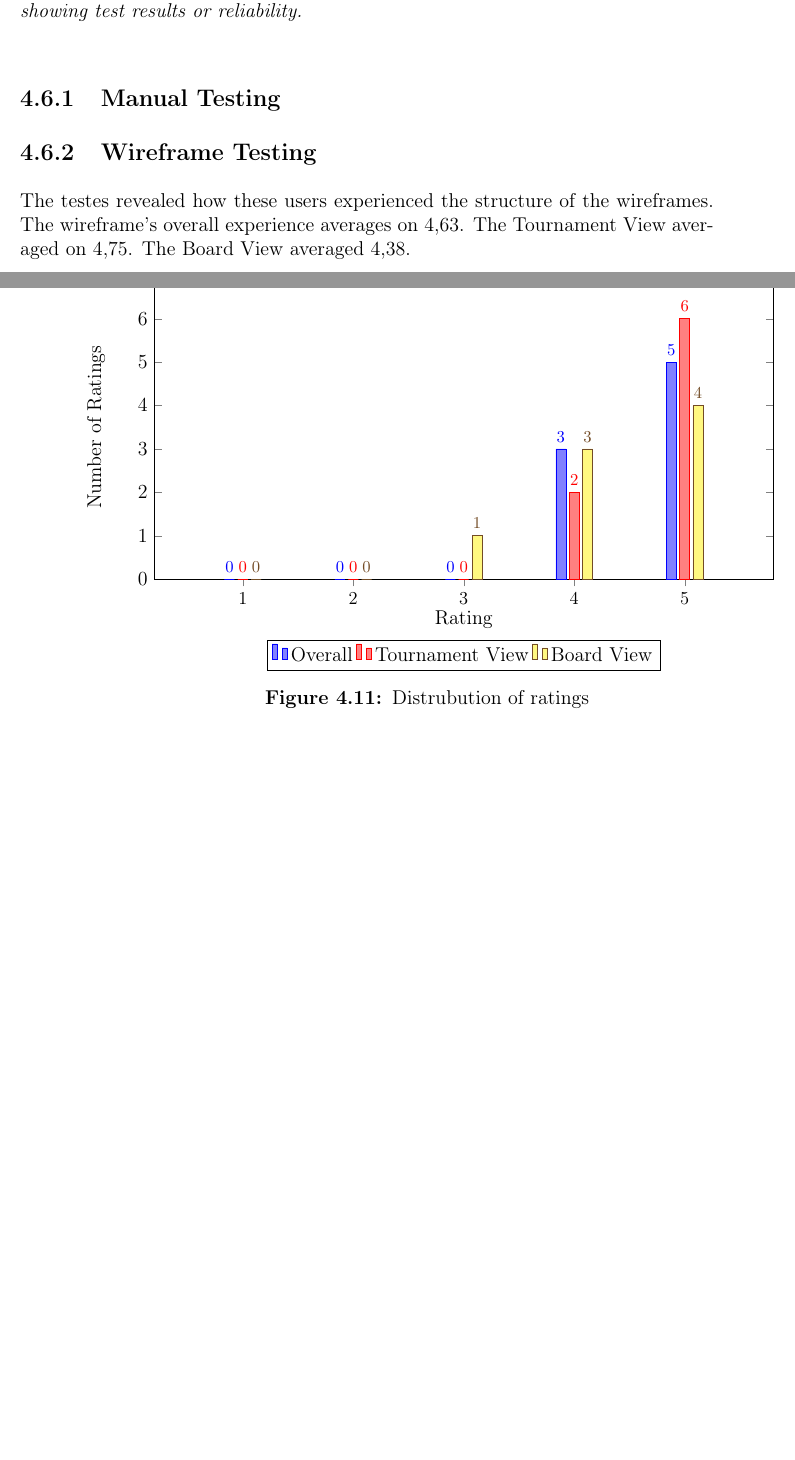
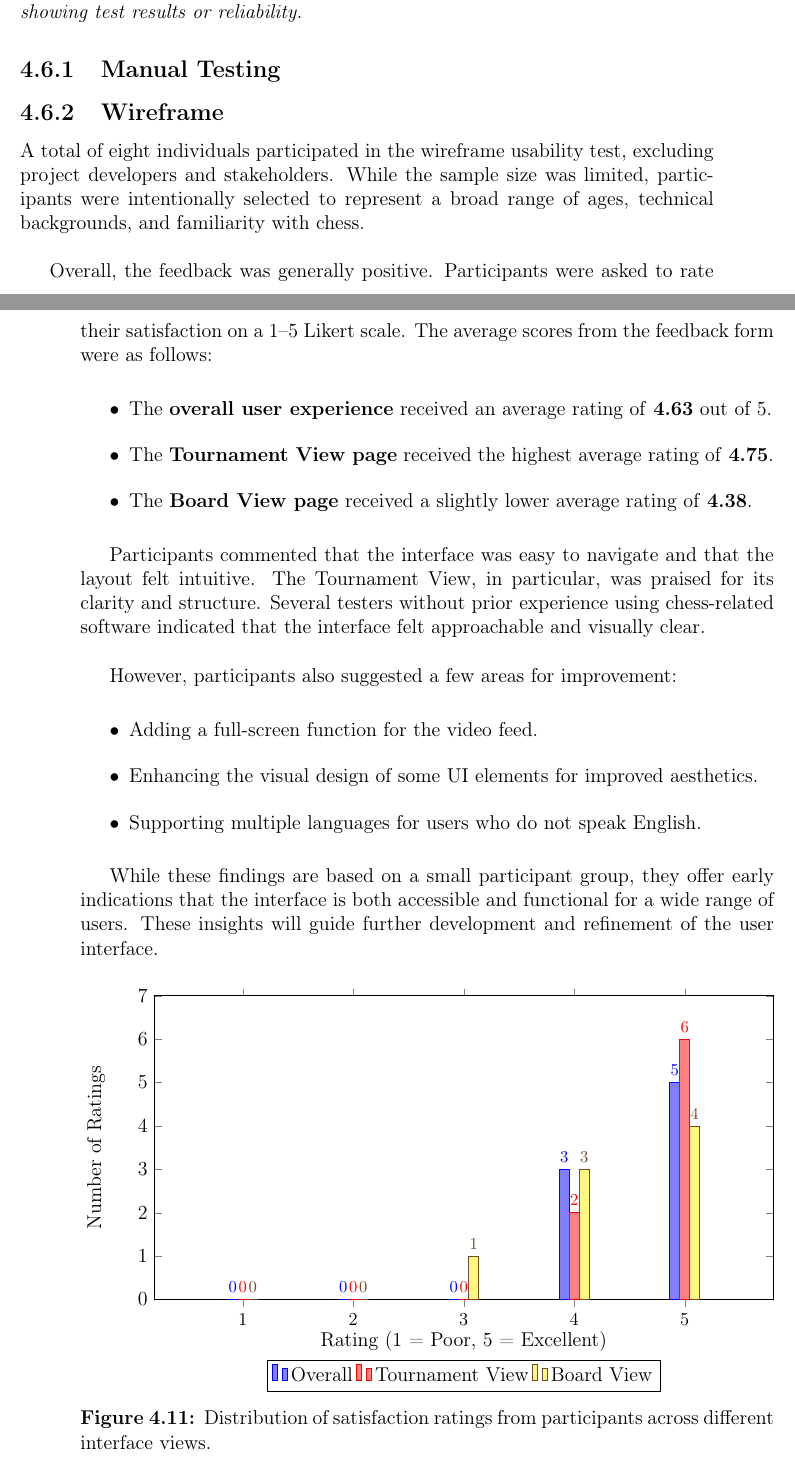
Before and after one commit to bachelor-gruppe-04/documentation, a LaTeX thesis (main.tex, which reads chapters/06-results.tex): two parts of pages 58 and 59 of 83, joined at a grey line, cut so that both start at the same text, the shorter picture padded with empty space. Compiled offline with pdfLaTeX; TikZ figures are drawn from their code, not taken from saved files.

Commit message:
Updates from Overleaf

```diff
--- a/chapters/06-results.tex
+++ b/chapters/06-results.tex
@@ -243,9 +243,30 @@ The use-case diagram, shown in Figure \ref{fig:use-case}, identifies the system
 
 
 
-\subsection{Wireframe Testing}
-\label{subsec:results-wireframe}
-The testes revealed how these users experienced the structure of the wireframes. The wireframe's overall experience averages on 4,63. The Tournament View averaged on 4,75. The Board View averaged 4,38.
+\subsection{Wireframe}
+\label{subsec:wireframe-results}
+
+A total of eight individuals participated in the wireframe usability test, excluding project developers and stakeholders. While the sample size was limited, participants were intentionally selected to represent a broad range of ages, technical backgrounds, and familiarity with chess. \\
+
+Overall, the feedback was generally positive. Participants were asked to rate their satisfaction on a 1–5 Likert scale. The average scores from the feedback form were as follows:
+
+\begin{itemize}
+    \item The \textbf{overall user experience} received an average rating of \textbf{4.63} out of 5.
+    \item The \textbf{Tournament View page} received the highest average rating of \textbf{4.75}.
+    \item The \textbf{Board View page} received a slightly lower average rating of \textbf{4.38}.
+\end{itemize}
+
+Participants commented that the interface was easy to navigate and that the layout felt intuitive. The Tournament View, in particular, was praised for its clarity and structure. Several testers without prior experience using chess-related software indicated that the interface felt approachable and visually clear. \\
+
+However, participants also suggested a few areas for improvement:
+
+\begin{itemize}
+    \item Adding a full-screen function for the video feed.
+    \item Enhancing the visual design of some UI elements for improved aesthetics.
+    \item Supporting multiple languages for users who do not speak English.
+\end{itemize}
+
+While these findings are based on a small participant group, they offer early indications that the interface is both accessible and functional for a wide range of users. These insights will guide further development and refinement of the user interface.
 
 \begin{figure}[htbp]
 \centering
@@ -259,7 +280,7 @@ The testes revealed how these users experienced the structure of the wireframes.
     ymin=0,
     ymax=7,
     ylabel={Number of Ratings},
-    xlabel={Rating},
+    xlabel={Rating (1 = Poor, 5 = Excellent)},
     symbolic x coords={1,2,3,4,5},
     xtick=data,
     x tick label style={rotate=0, anchor=north, font=\small},
@@ -281,21 +302,22 @@ The testes revealed how these users experienced the structure of the wireframes.
         }
     }
 ]
-\addplot+[style={fill=blue!50}] coordinates {
+\addplot+[style={fill=blue!50}, bar shift=-6pt] coordinates {
     (1,0) (2,0) (3,0) (4,3) (5,5)
 };
-\addplot+[style={fill=red!50}] coordinates {
+\addplot+[style={fill=red!50}, bar shift=0pt] coordinates {
     (1,0) (2,0) (3,0) (4,2) (5,6)
 };
-\addplot+[style={fill=yellow!50}] coordinates {
+\addplot+[style={fill=yellow!50}, bar shift=6pt] coordinates {
     (1,0) (2,0) (3,1) (4,3) (5,4)
 };
-\legend{Overall,Tournament View,Board View}
+\legend{Overall, Tournament View, Board View}
 \end{axis}
 \end{tikzpicture}
-\caption{Distrubution of ratings}
+\caption{Distribution of satisfaction ratings from participants across different interface views.}
 \label{fig:move-failures}
 \end{figure}
+
 
 
 
```
Also changed, not shown: chapters/05-method.tex (+7 -5 lines).
